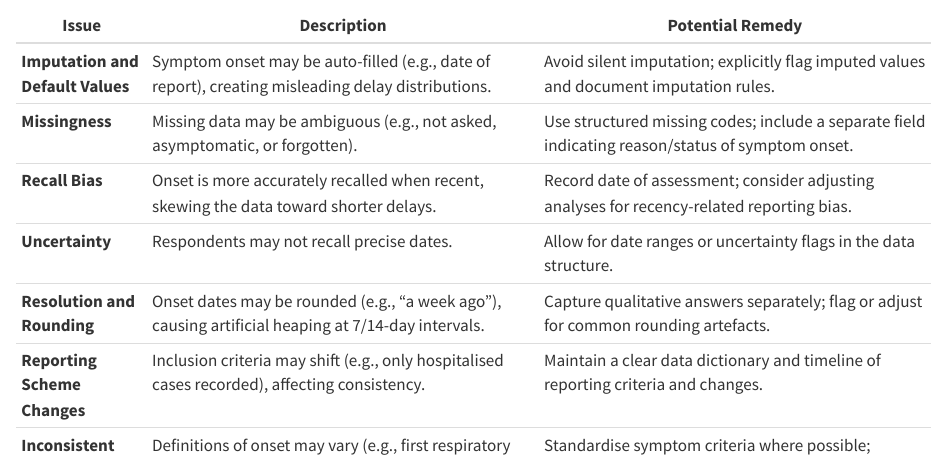
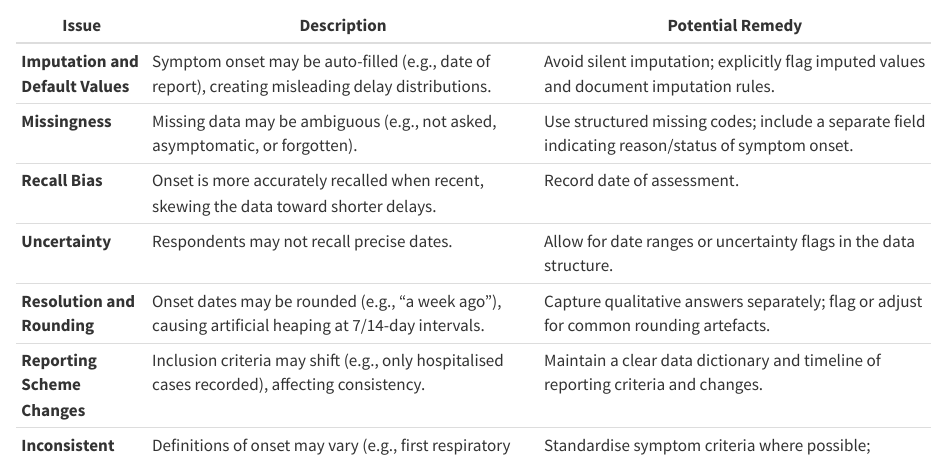
Before and after one commit to cirm-epidemic-surveillance-systems/line-list-guide, a Quarto document (guide.qmd): the page in a window 1100 px wide, from 800 px down. Rendered offline with R 4.5, knitr and Pandoc in place of Quarto, with nearby package versions.

Commit message:
slight edit

```diff
--- a/guide.qmd
+++ b/guide.qmd
@@ -28,7 +28,7 @@ Although many recording challenges apply broadly to various epidemiological date
 |-----------------------------------|------------------------------------------------------------------------------------------------------|-------------------------------------------------------------------------------------------------------|
 | **Imputation and Default Values** | Symptom onset may be auto-filled (e.g., date of report), creating misleading delay distributions.   | Avoid silent imputation; explicitly flag imputed values and document imputation rules.               |
 | **Missingness**                   | Missing data may be ambiguous (e.g., not asked, asymptomatic, or forgotten).                         | Use structured missing codes; include a separate field indicating reason/status of symptom onset.    |
-| **Recall Bias**                   | Onset is more accurately recalled when recent, skewing the data toward shorter delays.               | Record date of assessment; consider adjusting analyses for recency-related reporting bias.           |
+| **Recall Bias**                   | Onset is more accurately recalled when recent, skewing the data toward shorter delays.               | Record date of assessment.           |
 | **Uncertainty**                   | Respondents may not recall precise dates.                                                            | Allow for date ranges or uncertainty flags in the data structure.                                    |
 | **Resolution and Rounding**       | Onset dates may be rounded (e.g., “a week ago”), causing artificial heaping at 7/14-day intervals.   | Capture qualitative answers separately; flag or adjust for common rounding artefacts.                |
 | **Reporting Scheme Changes**      | Inclusion criteria may shift (e.g., only hospitalised cases recorded), affecting consistency.        | Maintain a clear data dictionary and timeline of reporting criteria and changes.                     |
```
